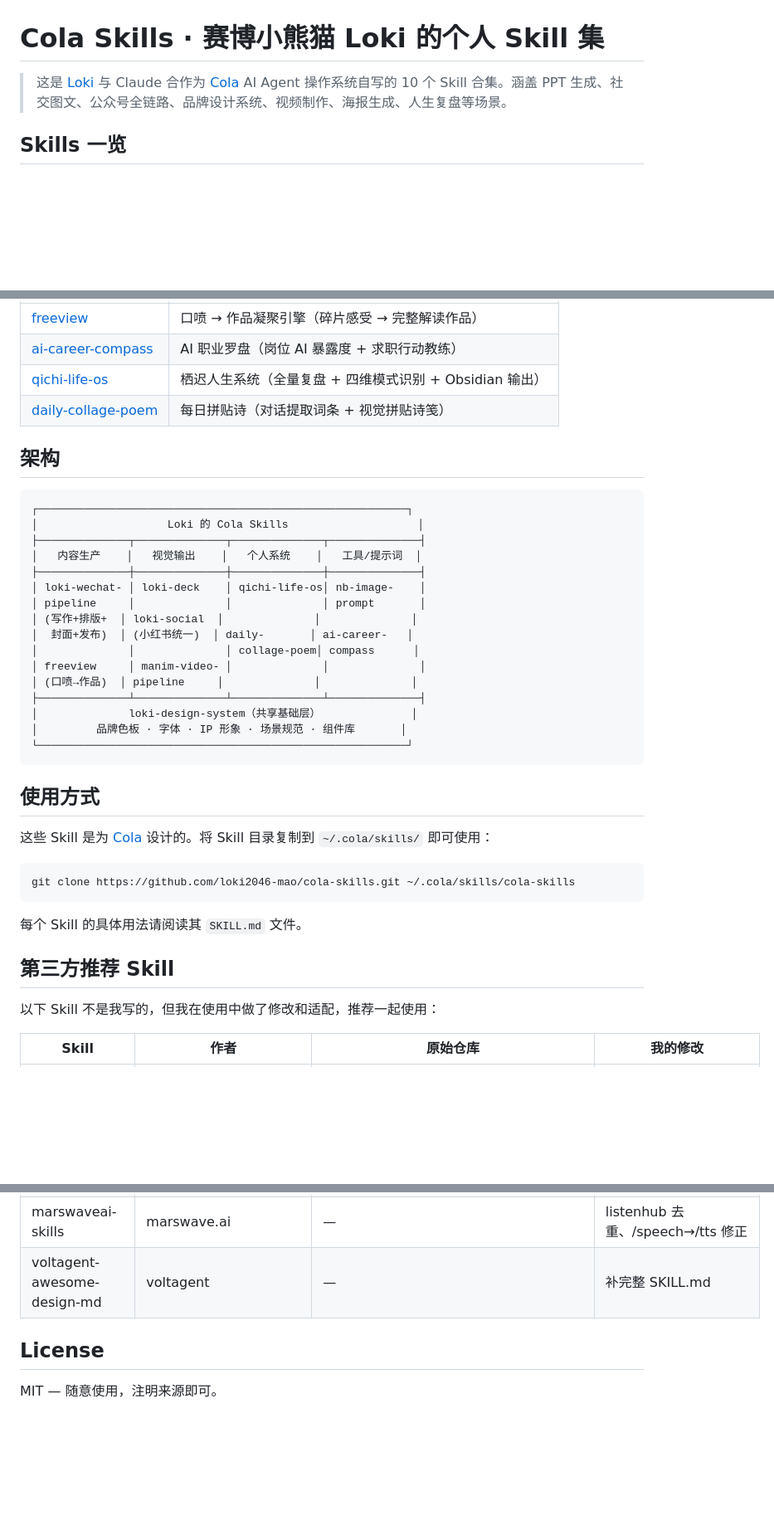
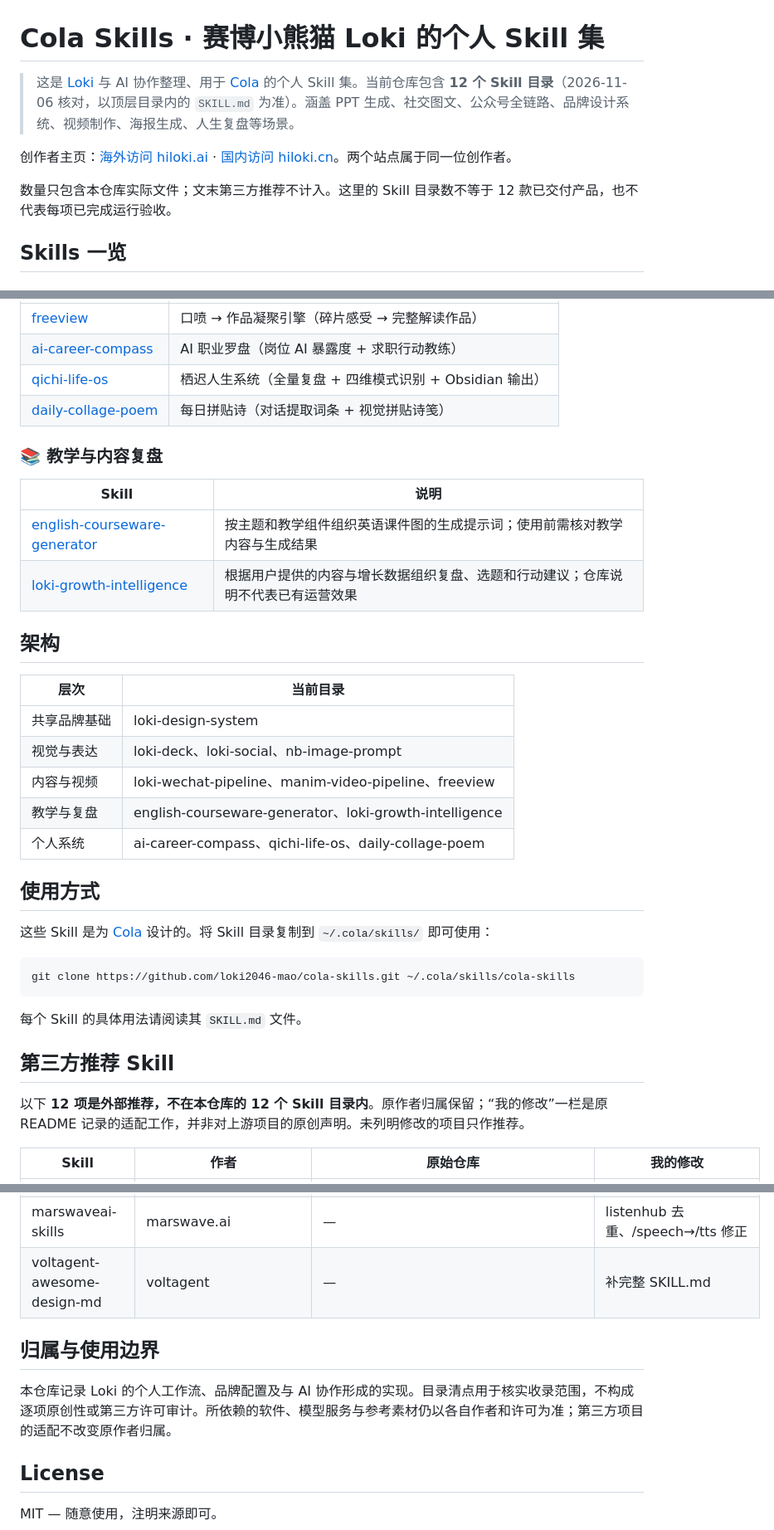
Before and after one commit to loki2046-mao/cola-skills, a Markdown page: README.md, 3 parts joined by grey strips. Shown at 83% size. GitHub-like rendering; blank space fills up the shorter version.

Commit message:
Correct Skill inventory to 12 and distinguish third-party recommendations

````diff
--- a/README.md
+++ b/README.md
@@ -1,6 +1,10 @@
 # Cola Skills · 赛博小熊猫 Loki 的个人 Skill 集
 
-> 这是 [Loki](https://github.com/loki2046-mao) 与 Claude 合作为 [Cola](https://docs.colaos.ai/) AI Agent 操作系统自写的 10 个 Skill 合集。涵盖 PPT 生成、社交图文、公众号全链路、品牌设计系统、视频制作、海报生成、人生复盘等场景。
+> 这是 [Loki](https://github.com/loki2046-mao) 与 AI 协作整理、用于 [Cola](https://docs.colaos.ai/) 的个人 Skill 集。当前仓库包含 **12 个 Skill 目录**（2026-11-06 核对，以顶层目录内的 `SKILL.md` 为准）。涵盖 PPT 生成、社交图文、公众号全链路、品牌设计系统、视频制作、海报生成、人生复盘等场景。
+
+创作者主页：[海外访问 hiloki.ai](https://hiloki.ai/about) · [国内访问 hiloki.cn](https://hiloki.cn/about)。两个站点属于同一位创作者。
+
+数量只包含本仓库实际文件；文末第三方推荐不计入。这里的 Skill 目录数不等于 12 款已交付产品，也不代表每项已完成运行验收。
 
 ## Skills 一览
 
@@ -34,26 +38,22 @@
 | [qichi-life-os](qichi-life-os/) | 栖迟人生系统（全量复盘 + 四维模式识别 + Obsidian 输出） |
 | [daily-collage-poem](daily-collage-poem/) | 每日拼贴诗（对话提取词条 + 视觉拼贴诗笺） |
 
+### 📚 教学与内容复盘
+
+| Skill | 说明 |
+|-------|------|
+| [english-courseware-generator](english-courseware-generator/) | 按主题和教学组件组织英语课件图的生成提示词；使用前需核对教学内容与生成结果 |
+| [loki-growth-intelligence](loki-growth-intelligence/) | 根据用户提供的内容与增长数据组织复盘、选题和行动建议；仓库说明不代表已有运营效果 |
+
 ## 架构
 
-```
-┌─────────────────────────────────────────────────────────┐
-│                    Loki 的 Cola Skills                    │
-├──────────────┬──────────────┬──────────────┬──────────────┤
-│   内容生产    │   视觉输出    │   个人系统    │   工具/提示词  │
-├──────────────┼──────────────┼──────────────┼──────────────┤
-│ loki-wechat- │ loki-deck    │ qichi-life-os│ nb-image-    │
-│ pipeline     │              │              │ prompt       │
-│ (写作+排版+  │ loki-social  │              │              │
-│  封面+发布)  │ (小红书统一)  │ daily-       │ ai-career-   │
-│              │              │ collage-poem│ compass      │
-│ freeview     │ manim-video- │              │              │
-│ (口喷→作品)  │ pipeline     │              │              │
-├──────────────┴──────────────┴──────────────┴──────────────┤
-│              loki-design-system（共享基础层）              │
-│         品牌色板 · 字体 · IP 形象 · 场景规范 · 组件库       │
-└─────────────────────────────────────────────────────────┘
-```
+| 层次 | 当前目录 |
+| --- | --- |
+| 共享品牌基础 | loki-design-system |
+| 视觉与表达 | loki-deck、loki-social、nb-image-prompt |
+| 内容与视频 | loki-wechat-pipeline、manim-video-pipeline、freeview |
+| 教学与复盘 | english-courseware-generator、loki-growth-intelligence |
+| 个人系统 | ai-career-compass、qichi-life-os、daily-collage-poem |
 
 ## 使用方式
 
@@ -67,7 +67,7 @@ git clone https://github.com/loki2046-mao/cola-skills.git ~/.cola/skills/cola-sk
 
 ## 第三方推荐 Skill
 
-以下 Skill 不是我写的，但我在使用中做了修改和适配，推荐一起使用：
+以下 **12 项是外部推荐，不在本仓库的 12 个 Skill 目录内**。原作者归属保留；“我的修改”一栏是原 README 记录的适配工作，并非对上游项目的原创声明。未列明修改的项目只作推荐。
 
 | Skill | 作者 | 原始仓库 | 我的修改 |
 |-------|------|---------|---------|
@@ -84,6 +84,10 @@ git clone https://github.com/loki2046-mao/cola-skills.git ~/.cola/skills/cola-sk
 | marswaveai-skills | marswave.ai | — | listenhub 去重、/speech→/tts 修正 |
 | voltagent-awesome-design-md | voltagent | — | 补完整 SKILL.md |
 
+## 归属与使用边界
+
+本仓库记录 Loki 的个人工作流、品牌配置及与 AI 协作形成的实现。目录清点用于核实收录范围，不构成逐项原创性或第三方许可审计。所依赖的软件、模型服务与参考素材仍以各自作者和许可为准；第三方项目的适配不改变原作者归属。
+
 ## License
 
 MIT — 随意使用，注明来源即可。
````
